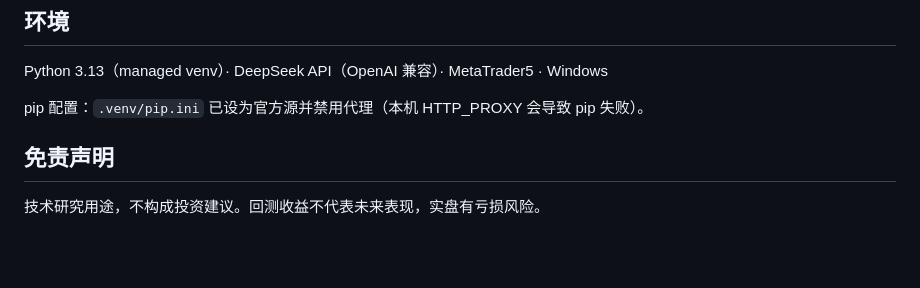
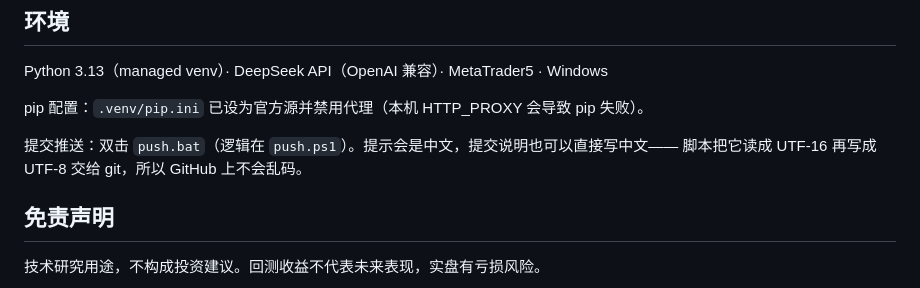
Before and after one commit to netbit888/ai-quant-agent, a Markdown page: README.md, the part around the change. Rendered like a GitHub page; blank space fills up the shorter version.

Commit message:
docs: README 补一行 push.bat 用法

```diff
--- a/README.md
+++ b/README.md
@@ -270,6 +270,9 @@ Python 3.13（managed venv）· DeepSeek API（OpenAI 兼容）· MetaTrader5 ·
 
 pip 配置：`.venv/pip.ini` 已设为官方源并禁用代理（本机 HTTP_PROXY 会导致 pip 失败）。
 
+提交推送：双击 `push.bat`（逻辑在 `push.ps1`）。提示会是中文，提交说明也可以直接写中文——
+脚本把它读成 UTF-16 再写成 UTF-8 交给 git，所以 GitHub 上不会乱码。
+
 ## 免责声明
 
 技术研究用途，不构成投资建议。回测收益不代表未来表现，实盘有亏损风险。
```
